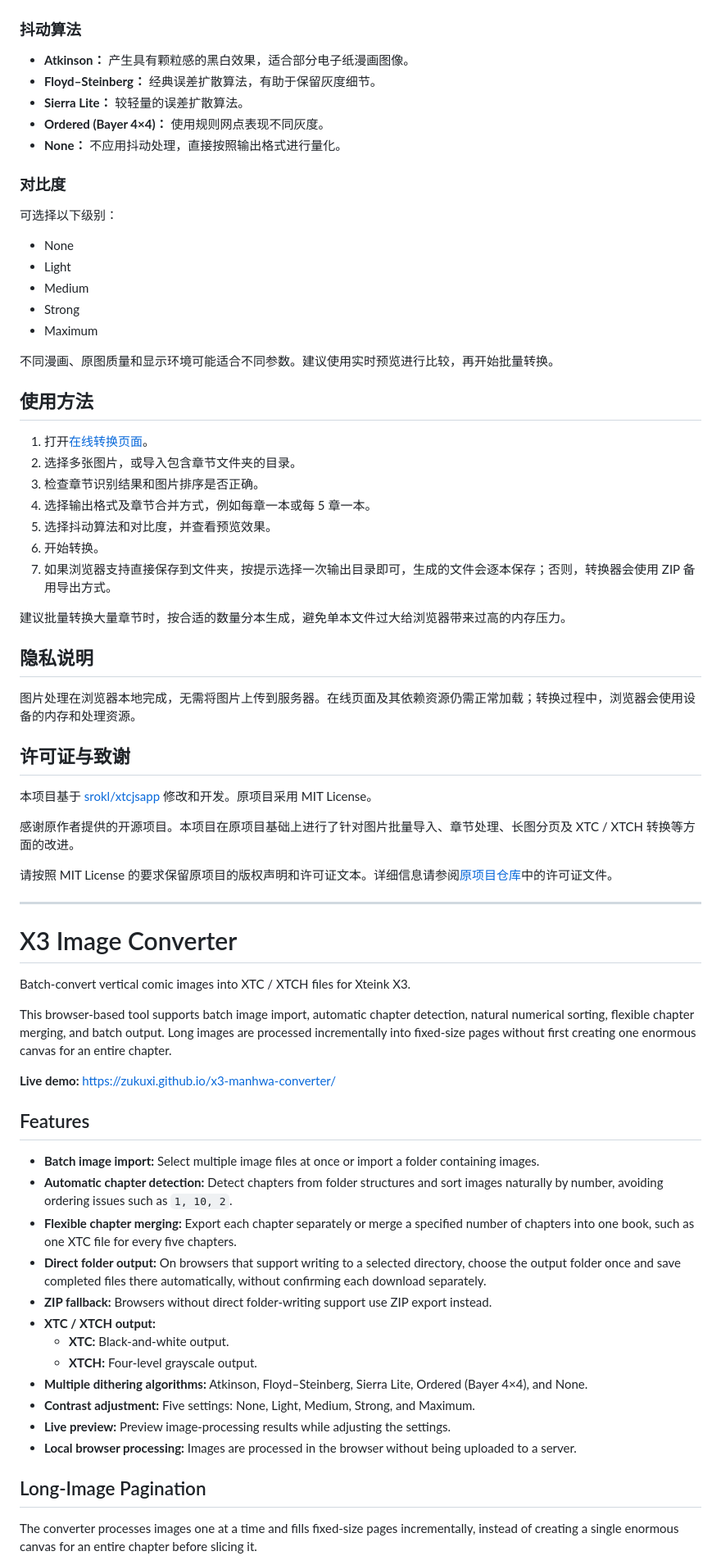
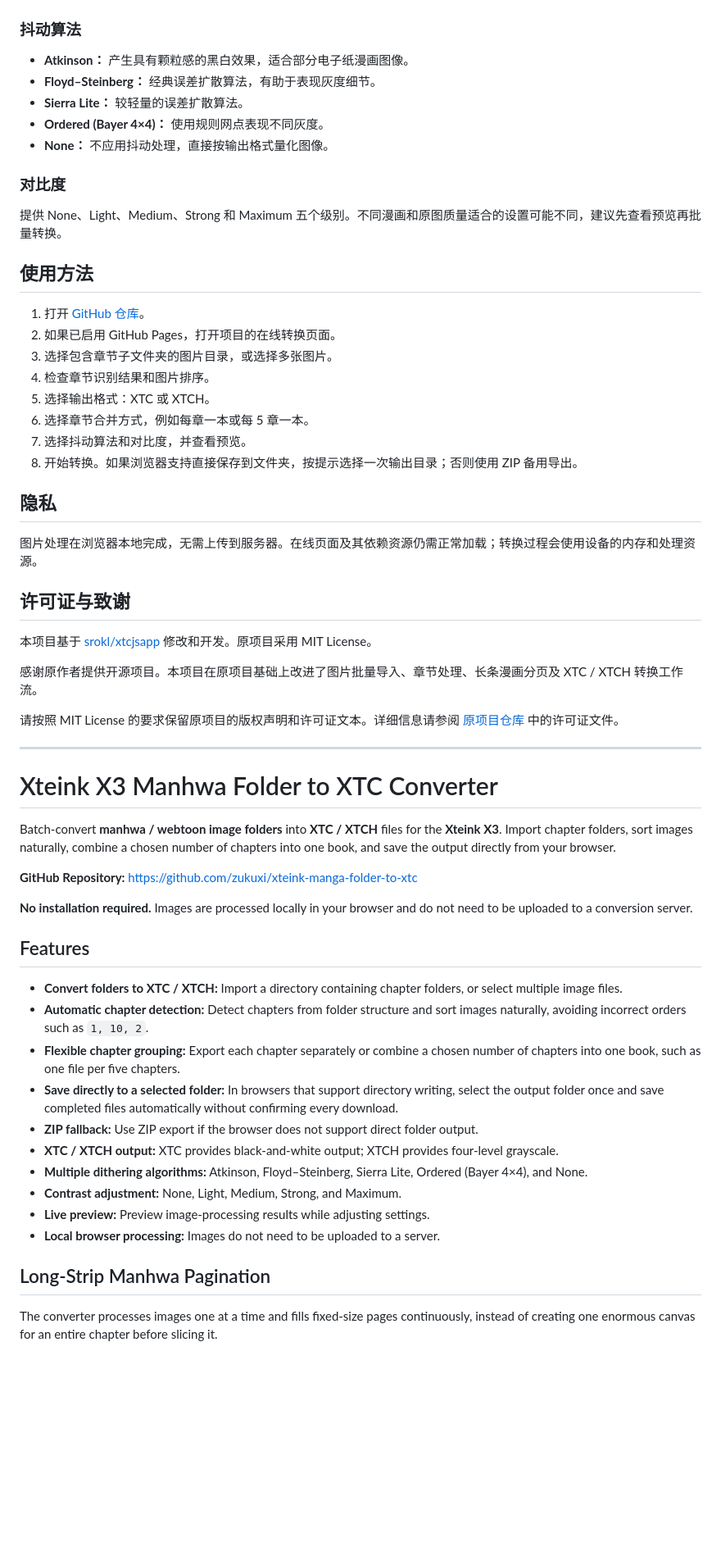
Before and after one commit to zukuxi/x3-manhwa-converter, a Markdown page: README.md, the part around one of its changes. Shown at 82% size. GitHub-like rendering; blank space fills up the shorter version.

```diff
--- a/README.md
+++ b/README.md
@@ -65,73 +61,62 @@
 ### 抖动算法
 
 - **Atkinson：** 产生具有颗粒感的黑白效果，适合部分电子纸漫画图像。
-- **Floyd–Steinberg：** 经典误差扩散算法，有助于保留灰度细节。
+- **Floyd–Steinberg：** 经典误差扩散算法，有助于表现灰度细节。
 - **Sierra Lite：** 较轻量的误差扩散算法。
 - **Ordered (Bayer 4×4)：** 使用规则网点表现不同灰度。
-- **None：** 不应用抖动处理，直接按照输出格式进行量化。
+- **None：** 不应用抖动处理，直接按输出格式量化图像。
 
 ### 对比度
 
-可选择以下级别：
-
-- None
-- Light
-- Medium
-- Strong
-- Maximum
-
-不同漫画、原图质量和显示环境可能适合不同参数。建议使用实时预览进行比较，再开始批量转换。
+提供 None、Light、Medium、Strong 和 Maximum 五个级别。不同漫画和原图质量适合的设置可能不同，建议先查看预览再批量转换。
 
 ## 使用方法
 
-1. 打开[在线转换页面](https://zukuxi.github.io/x3-manhwa-converter/)。
-2. 选择多张图片，或导入包含章节文件夹的目录。
-3. 检查章节识别结果和图片排序是否正确。
-4. 选择输出格式及章节合并方式，例如每章一本或每 5 章一本。
-5. 选择抖动算法和对比度，并查看预览效果。
-6. 开始转换。
-7. 如果浏览器支持直接保存到文件夹，按提示选择一次输出目录即可，生成的文件会逐本保存；否则，转换器会使用 ZIP 备用导出方式。
+1. 打开 [GitHub 仓库](https://github.com/zukuxi/xteink-manga-folder-to-xtc)。
+2. 如果已启用 GitHub Pages，打开项目的在线转换页面。
+3. 选择包含章节子文件夹的图片目录，或选择多张图片。
+4. 检查章节识别结果和图片排序。
+5. 选择输出格式：XTC 或 XTCH。
+6. 选择章节合并方式，例如每章一本或每 5 章一本。
+7. 选择抖动算法和对比度，并查看预览。
+8. 开始转换。如果浏览器支持直接保存到文件夹，按提示选择一次输出目录；否则使用 ZIP 备用导出。
 
-建议批量转换大量章节时，按合适的数量分本生成，避免单本文件过大给浏览器带来过高的内存压力。
+## 隐私
 
-## 隐私说明
-
-图片处理在浏览器本地完成，无需将图片上传到服务器。在线页面及其依赖资源仍需正常加载；转换过程中，浏览器会使用设备的内存和处理资源。
+图片处理在浏览器本地完成，无需上传到服务器。在线页面及其依赖资源仍需正常加载；转换过程会使用设备的内存和处理资源。
 
 ## 许可证与致谢
 
 本项目基于 [srokl/xtcjsapp](https://github.com/srokl/xtcjsapp) 修改和开发。原项目采用 MIT License。
 
-感谢原作者提供的开源项目。本项目在原项目基础上进行了针对图片批量导入、章节处理、长图分页及 XTC / XTCH 转换等方面的改进。
+感谢原作者提供开源项目。本项目在原项目基础上改进了图片批量导入、章节处理、长条漫画分页及 XTC / XTCH 转换工作流。
 
-请按照 MIT License 的要求保留原项目的版权声明和许可证文本。详细信息请参阅[原项目仓库](https://github.com/srokl/xtcjsapp)中的许可证文件。
+请按照 MIT License 的要求保留原项目的版权声明和许可证文本。详细信息请参阅 [原项目仓库](https://github.com/srokl/xtcjsapp) 中的许可证文件。
 
 ---
 
-# X3 Image Converter
+# Xteink X3 Manhwa Folder to XTC Converter
 
-Batch-convert vertical comic images into XTC / XTCH files for Xteink X3.
+Batch-convert **manhwa / webtoon image folders** into **XTC / XTCH** files for the **Xteink X3**. Import chapter folders, sort images naturally, combine a chosen number of chapters into one book, and save the output directly from your browser.
 
-This browser-based tool supports batch image import, automatic chapter detection, natural numerical sorting, flexible chapter merging, and batch output. Long images are processed incrementally into fixed-size pages without first creating one enormous canvas for an entire chapter.
+**GitHub Repository:** https://github.com/zukuxi/xteink-manga-folder-to-xtc
 
-**Live demo:** https://zukuxi.github.io/x3-manhwa-converter/
+**No installation required.** Images are processed locally in your browser and do not need to be uploaded to a conversion server.
 
 ## Features
 
-- **Batch image import:** Select multiple image files at once or import a folder containing images.
-- **Automatic chapter detection:** Detect chapters from folder structures and sort images naturally by number, avoiding ordering issues such as `1, 10, 2`.
-- **Flexible chapter merging:** Export each chapter separately or merge a specified number of chapters into one book, such as one XTC file for every five chapters.
-- **Direct folder output:** On browsers that support writing to a selected directory, choose the output folder once and save completed files there automatically, without confirming each download separately.
-- **ZIP fallback:** Browsers without direct folder-writing support use ZIP export instead.
-- **XTC / XTCH output:**
-  - **XTC:** Black-and-white output.
-  - **XTCH:** Four-level grayscale output.
+- **Convert folders to XTC / XTCH:** Import a directory containing chapter folders, or select multiple image files.
+- **Automatic chapter detection:** Detect chapters from folder structure and sort images naturally, avoiding incorrect orders such as `1, 10, 2`.
+- **Flexible chapter grouping:** Export each chapter separately or combine a chosen number of chapters into one book, such as one file per five chapters.
+- **Save directly to a selected folder:** In browsers that support directory writing, select the output folder once and save completed files automatically without confirming every download.
+- **ZIP fallback:** Use ZIP export if the browser does not support direct folder output.
+- **XTC / XTCH output:** XTC provides black-and-white output; XTCH provides four-level grayscale.
 - **Multiple dithering algorithms:** Atkinson, Floyd–Steinberg, Sierra Lite, Ordered (Bayer 4×4), and None.
-- **Contrast adjustment:** Five settings: None, Light, Medium, Strong, and Maximum.
-- **Live preview:** Preview image-processing results while adjusting the settings.
-- **Local browser processing:** Images are processed in the browser without being uploaded to a server.
+- **Contrast adjustment:** None, Light, Medium, Strong, and Maximum.
+- **Live preview:** Preview image-processing results while adjusting settings.
+- **Local browser processing:** Images do not need to be uploaded to a server.
 
-## Long-Image Pagination
+## Long-Strip Manhwa Pagination
 
-The converter processes images one at a time and fills fixed-size pages incrementally, instead of creating a single enormous canvas for an entire chapter before slicing it.
+The converter processes images one at a time and fills fixed-size pages continuously, instead of creating one enormous canvas for an entire chapter before slicing it.
 
```
Also changed, not shown: other parts of README.md (+61 -76 lines).
